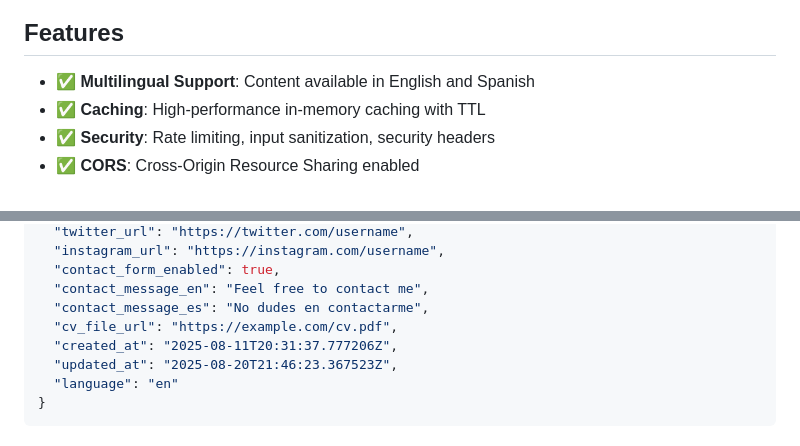
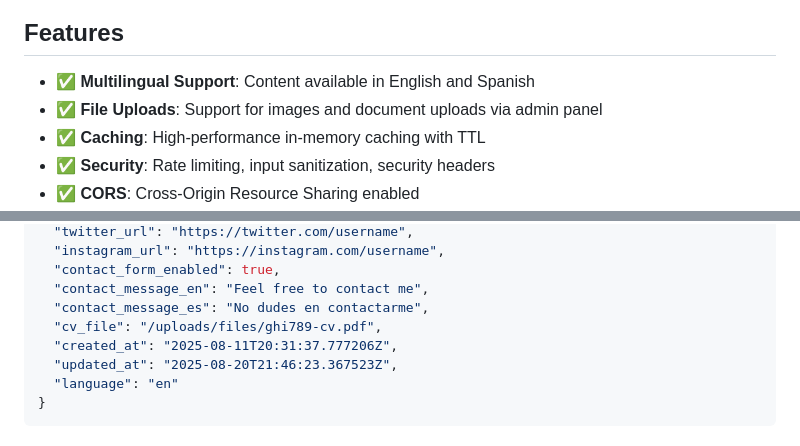
Before and after one commit to mikebgdev/portfolio-backend, a Markdown page: API_DOCUMENTATION.md, 2 parts joined by grey strips. Rendered like a GitHub page.

```diff
--- a/API_DOCUMENTATION.md
+++ b/API_DOCUMENTATION.md
@@ -12,6 +12,7 @@ Portfolio Backend API is a robust, scalable FastAPI-based REST API designed for
 ## Features
 
 - ✅ **Multilingual Support**: Content available in English and Spanish
+- ✅ **File Uploads**: Support for images and document uploads via admin panel
 - ✅ **Caching**: High-performance in-memory caching with TTL
 - ✅ **Security**: Rate limiting, input sanitization, security headers
 - ✅ **CORS**: Cross-Origin Resource Sharing enabled
@@ -303,7 +321,7 @@ Get contact information.
   "contact_form_enabled": true,
   "contact_message_en": "Feel free to contact me",
   "contact_message_es": "No dudes en contactarme",
-  "cv_file_url": "https://example.com/cv.pdf",
+  "cv_file": "/uploads/files/ghi789-cv.pdf",
   "created_at": "2025-08-11T20:31:37.777206Z",
   "updated_at": "2025-08-20T21:46:23.367523Z",
   "language": "en"
```
Also changed, not shown: other parts of API_DOCUMENTATION.md (+19 -2 lines).
